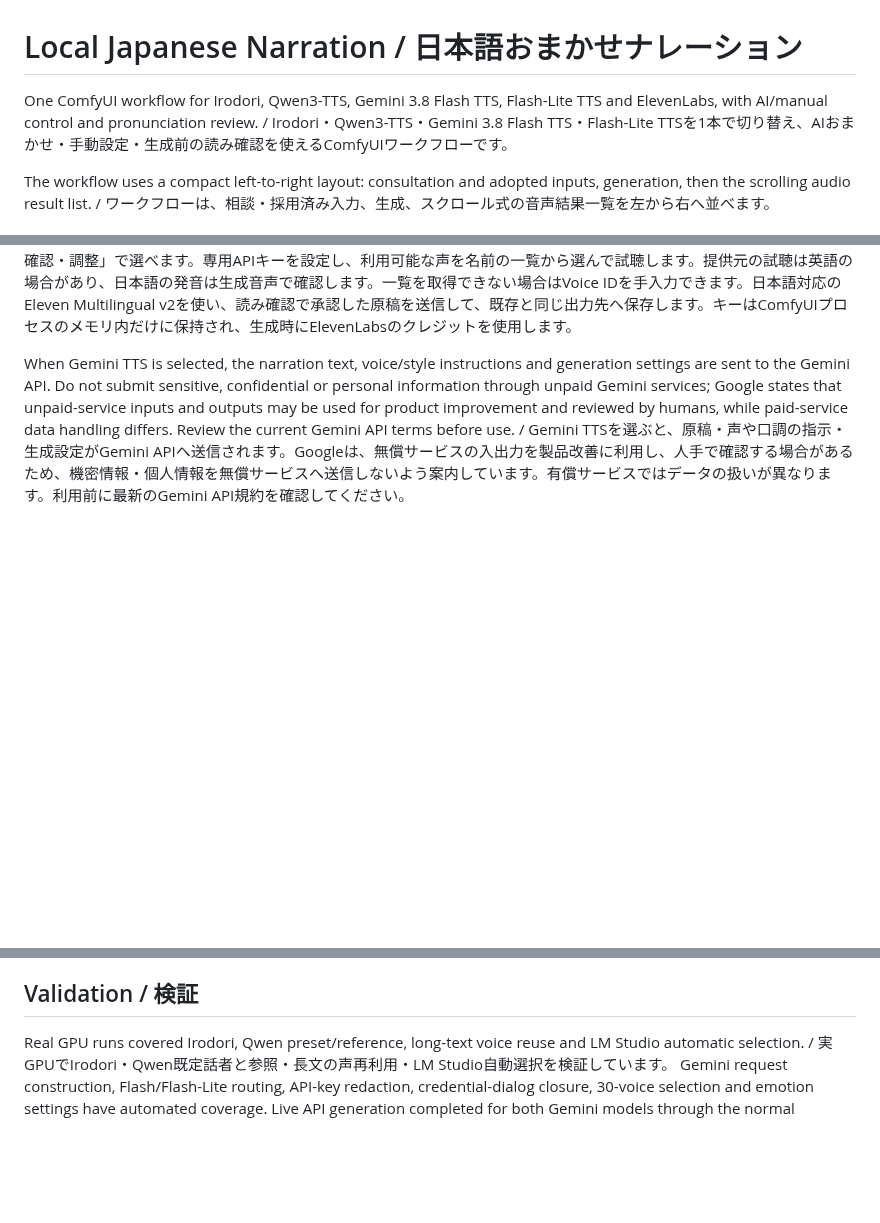
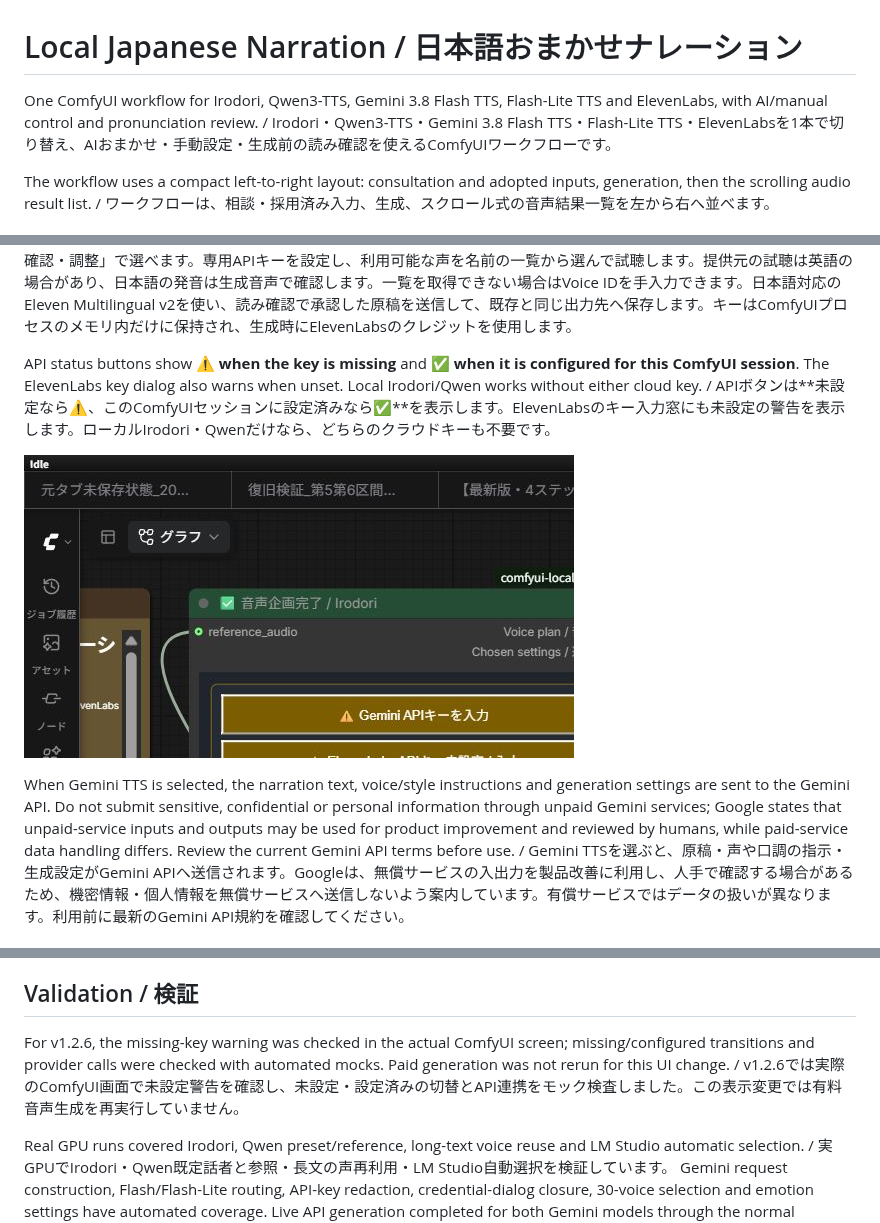
Before and after one commit to FURUYAN1234/ComfyUI-Local-Narration-Japanese, a Markdown page: README.md, 3 parts joined by grey strips. GitHub-like rendering; pictures changed too: images/api-key-status.jpg (added); blank space fills up the shorter version.

Commit message:
Show ElevenLabs API key warnings and package v1.2.6

```diff
--- a/README.md
+++ b/README.md
@@ -1,6 +1,6 @@
 # Local Japanese Narration / 日本語おまかせナレーション
 
-One ComfyUI workflow for Irodori, Qwen3-TTS, Gemini 3.8 Flash TTS, Flash-Lite TTS and ElevenLabs, with AI/manual control and pronunciation review. / Irodori・Qwen3-TTS・Gemini 3.8 Flash TTS・Flash-Lite TTSを1本で切り替え、AIおまかせ・手動設定・生成前の読み確認を使えるComfyUIワークフローです。
+One ComfyUI workflow for Irodori, Qwen3-TTS, Gemini 3.8 Flash TTS, Flash-Lite TTS and ElevenLabs, with AI/manual control and pronunciation review. / Irodori・Qwen3-TTS・Gemini 3.8 Flash TTS・Flash-Lite TTS・ElevenLabsを1本で切り替え、AIおまかせ・手動設定・生成前の読み確認を使えるComfyUIワークフローです。
 
 The workflow uses a compact left-to-right layout: consultation and adopted inputs, generation, then the scrolling audio result list. / ワークフローは、相談・採用済み入力、生成、スクロール式の音声結果一覧を左から右へ並べます。
 
@@ -33,6 +33,10 @@ Download the LLM inside LM Studio before using AI mode. / AI利用前にLM Studi
 Windows LM Studio is detected from its standard installation on WSL. / WSLではWindows版LM Studioの標準配置を検出します。
 Gemini generation requires a Gemini API key and uses a cloud API for which charges may apply, but key registration is optional when using local Irodori or Qwen. The optional API button is the first control in the narration node. Saving a verified key closes the dialog automatically; the key is kept only in the running ComfyUI process memory and is never written to the workflow, output JSON or log. / Gemini生成にはGemini APIキーが必要で、クラウドAPIの利用料金が発生する場合がありますが、ローカルのIrodori・Qwenだけを使う場合、API登録は不要です。任意のAPI登録ボタンは音声企画ノードの最初に表示されます。認証して保存すると入力窓は自動で閉じ、キーは動作中のComfyUIプロセスのメモリだけに保持され、ワークフロー・出力JSON・ログへ保存されません。
 ElevenLabs is also available in manual Voice settings. Set its separate API key, select a named voice from your available voices, and listen to its preview. The provider's preview may be in English; check Japanese pronunciation with generated narration. If the voice list cannot be retrieved, enter a Voice ID manually. The workflow uses Eleven Multilingual v2 for Japanese, sends approved text only after the reading review, and saves the resulting audio through the same output path. The key stays in ComfyUI process memory; generation uses your ElevenLabs credits. / ElevenLabsも手動の「声を確認・調整」で選べます。専用APIキーを設定し、利用可能な声を名前の一覧から選んで試聴します。提供元の試聴は英語の場合があり、日本語の発音は生成音声で確認します。一覧を取得できない場合はVoice IDを手入力できます。日本語対応のEleven Multilingual v2を使い、読み確認で承認した原稿を送信して、既存と同じ出力先へ保存します。キーはComfyUIプロセスのメモリ内だけに保持され、生成時にElevenLabsのクレジットを使用します。
+
+API status buttons show **⚠️ when the key is missing** and **✅ when it is configured for this ComfyUI session**. The ElevenLabs key dialog also warns when unset. Local Irodori/Qwen works without either cloud key. / APIボタンは**未設定なら⚠️、このComfyUIセッションに設定済みなら✅**を表示します。ElevenLabsのキー入力窓にも未設定の警告を表示します。ローカルIrodori・Qwenだけなら、どちらのクラウドキーも不要です。
+
+![API key status / APIキーの設定状態](images/api-key-status.jpg)
 
 When Gemini TTS is selected, the narration text, voice/style instructions and generation settings are sent to the Gemini API. Do not submit sensitive, confidential or personal information through unpaid Gemini services; Google states that unpaid-service inputs and outputs may be used for product improvement and reviewed by humans, while paid-service data handling differs. Review the current Gemini API terms before use. / Gemini TTSを選ぶと、原稿・声や口調の指示・生成設定がGemini APIへ送信されます。Googleは、無償サービスの入出力を製品改善に利用し、人手で確認する場合があるため、機密情報・個人情報を無償サービスへ送信しないよう案内しています。有償サービスではデータの扱いが異なります。利用前に最新のGemini API規約を確認してください。
 
@@ -155,6 +159,8 @@ Integration code: Apache-2.0. / 連携コードはApache-2.0です。
 
 ## Validation / 検証
 
+For v1.2.6, the missing-key warning was checked in the actual ComfyUI screen; missing/configured transitions and provider calls were checked with automated mocks. Paid generation was not rerun for this UI change. / v1.2.6では実際のComfyUI画面で未設定警告を確認し、未設定・設定済みの切替とAPI連携をモック検査しました。この表示変更では有料音声生成を再実行していません。
+
 Real GPU runs covered Irodori, Qwen preset/reference, long-text voice reuse and LM Studio automatic selection. / 実GPUでIrodori・Qwen既定話者と参照・長文の声再利用・LM Studio自動選択を検証しています。
 Gemini request construction, Flash/Flash-Lite routing, API-key redaction, credential-dialog closure, 30-voice selection and emotion settings have automated coverage. Live API generation completed for both Gemini models through the normal ComfyUI path, and both results appeared in the final playback/save node. / Geminiの要求形式、Flash/Flash-Lite分岐、APIキー秘匿、認証窓の自動終了、30音声選択、感情設定は自動検査しています。Geminiの2モデルは通常のComfyUI経路で実API生成し、どちらも最終の再生・保存ノードへ表示されることを確認しています。
 Pronunciation still requires listening; ASR matching alone does not prove naturalness. / 発音は試聴が必要です。ASR一致だけで自然さを保証しません。
```
Also changed, not shown: other parts of README.md (+2 -0 lines), CHANGELOG.md (+10 -0 lines), release-notes.md (+6 -4 lines), 7 other files.
